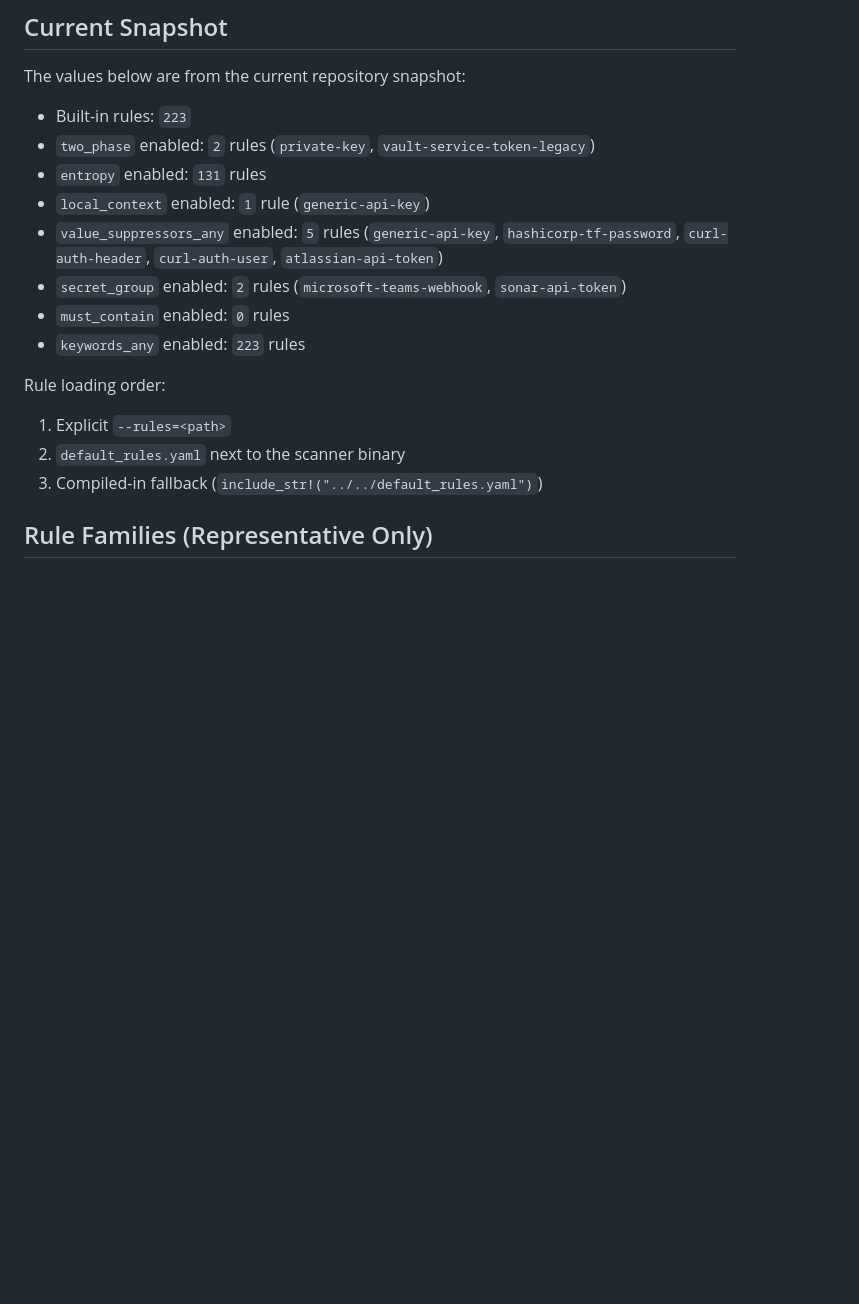
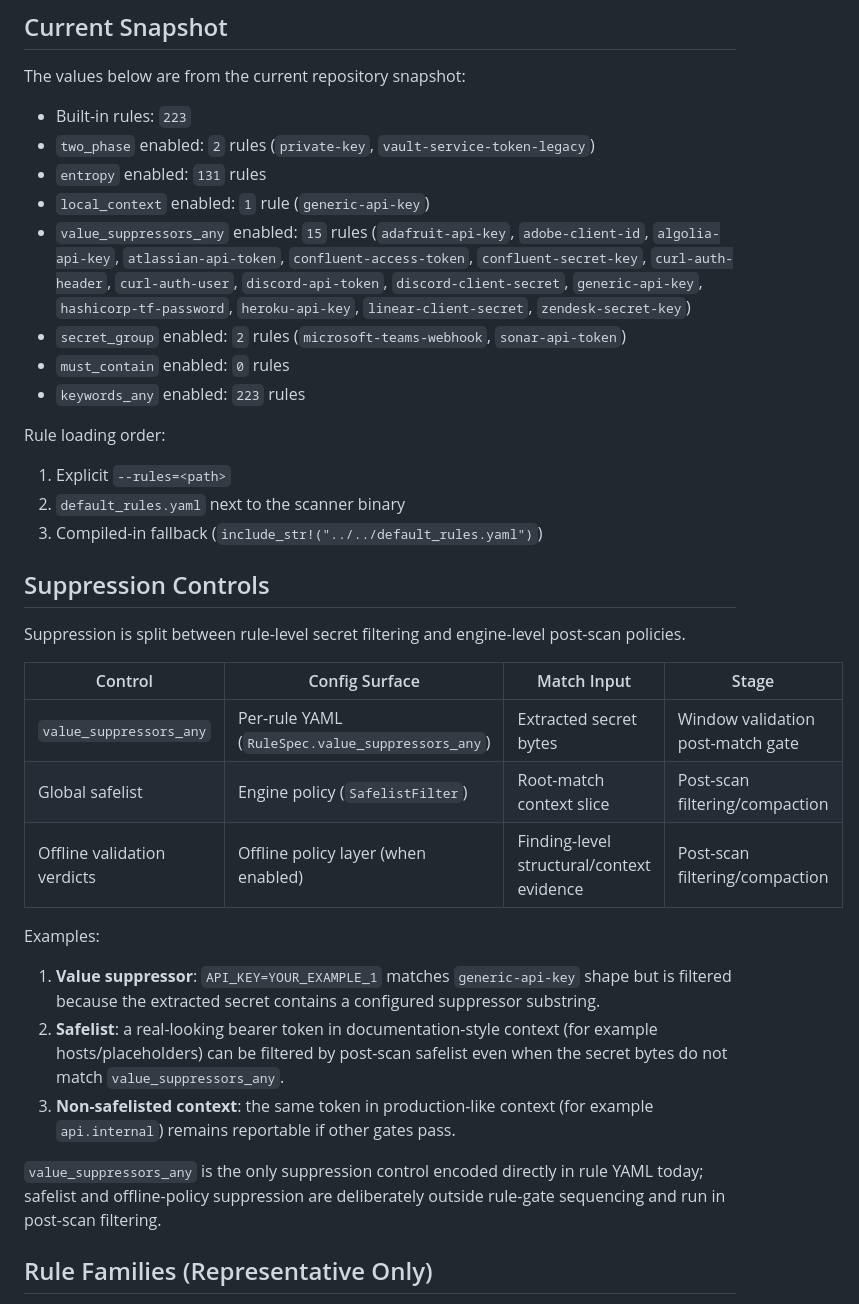
Before and after one commit to ahrav/scratch-scanner-rs, a Markdown page: docs/detection-rules.md, the part around the change. Rendered like a GitHub page; blank space fills up the shorter version.

Commit message:
Update suppression docs for safelist and value suppressors

```diff
--- a/docs/detection-rules.md
+++ b/docs/detection-rules.md
@@ -18,7 +18,7 @@ The values below are from the current repository snapshot:
 - `two_phase` enabled: `2` rules (`private-key`, `vault-service-token-legacy`)
 - `entropy` enabled: `131` rules
 - `local_context` enabled: `1` rule (`generic-api-key`)
-- `value_suppressors_any` enabled: `5` rules (`generic-api-key`, `hashicorp-tf-password`, `curl-auth-header`, `curl-auth-user`, `atlassian-api-token`)
+- `value_suppressors_any` enabled: `15` rules (`adafruit-api-key`, `adobe-client-id`, `algolia-api-key`, `atlassian-api-token`, `confluent-access-token`, `confluent-secret-key`, `curl-auth-header`, `curl-auth-user`, `discord-api-token`, `discord-client-secret`, `generic-api-key`, `hashicorp-tf-password`, `heroku-api-key`, `linear-client-secret`, `zendesk-secret-key`)
 - `secret_group` enabled: `2` rules (`microsoft-teams-webhook`, `sonar-api-token`)
 - `must_contain` enabled: `0` rules
 - `keywords_any` enabled: `223` rules
@@ -28,6 +28,24 @@ Rule loading order:
 1. Explicit `--rules=<path>`
 2. `default_rules.yaml` next to the scanner binary
 3. Compiled-in fallback (`include_str!("../../default_rules.yaml")`)
+
+## Suppression Controls
+
+Suppression is split between rule-level secret filtering and engine-level post-scan policies.
+
+| Control | Config Surface | Match Input | Stage |
+|-----------|---------------------|---------|--------|
+| `value_suppressors_any` | Per-rule YAML (`RuleSpec.value_suppressors_any`) | Extracted secret bytes | Window validation post-match gate |
+| Global safelist | Engine policy (`SafelistFilter`) | Root-match context slice | Post-scan filtering/compaction |
+| Offline validation verdicts | Offline policy layer (when enabled) | Finding-level structural/context evidence | Post-scan filtering/compaction |
+
+Examples:
+
+1. **Value suppressor**: `API_KEY=YOUR_EXAMPLE_1` matches `generic-api-key` shape but is filtered because the extracted secret contains a configured suppressor substring.
+2. **Safelist**: a real-looking bearer token in documentation-style context (for example hosts/placeholders) can be filtered by post-scan safelist even when the secret bytes do not match `value_suppressors_any`.
+3. **Non-safelisted context**: the same token in production-like context (for example `api.internal`) remains reportable if other gates pass.
+
+`value_suppressors_any` is the only suppression control encoded directly in rule YAML today; safelist and offline-policy suppression are deliberately outside rule-gate sequencing and run in post-scan filtering.
 
 ## Rule Families (Representative Only)
 
```
Also changed, not shown: docs/data-types.md (+2 -0 lines), docs/engine-window-validation.md (+19 -9 lines).
